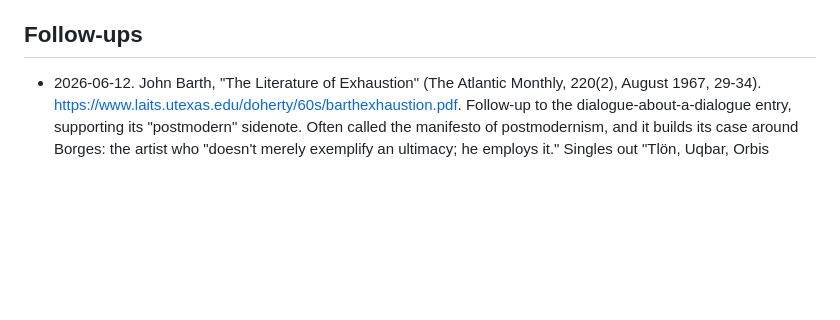
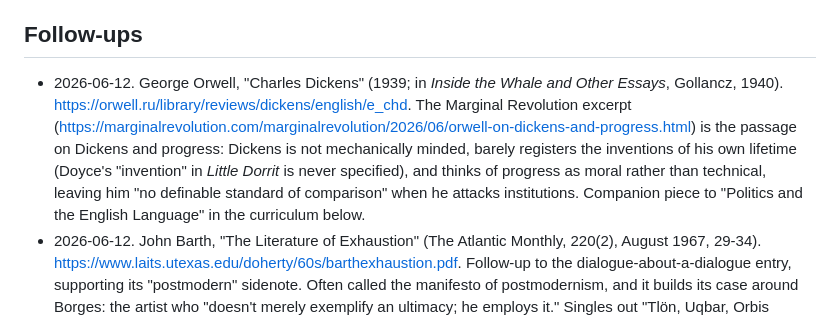
Before and after one commit to oatsandsugar/commonplace, a Markdown page: to-do.md, the part around the change. GitHub-like rendering; blank space fills up the shorter version.

Commit message:
Add Orwell's Charles Dickens essay (via MR) to reading list
Co-authored-by: Cursor <cursoragent@cursor.com>

```diff
--- a/to-do.md
+++ b/to-do.md
@@ -75,6 +75,7 @@ Links posted to #ai, #llm-learnings, and #random between 2026-01-01 and 2026-04-
 
 ## Follow-ups
 
+- 2026-06-12. George Orwell, "Charles Dickens" (1939; in *Inside the Whale and Other Essays*, Gollancz, 1940). https://orwell.ru/library/reviews/dickens/english/e_chd. The Marginal Revolution excerpt (https://marginalrevolution.com/marginalrevolution/2026/06/orwell-on-dickens-and-progress.html) is the passage on Dickens and progress: Dickens is not mechanically minded, barely registers the inventions of his own lifetime (Doyce's "invention" in *Little Dorrit* is never specified), and thinks of progress as moral rather than technical, leaving him "no definable standard of comparison" when he attacks institutions. Companion piece to "Politics and the English Language" in the curriculum below.
 - 2026-06-12. John Barth, "The Literature of Exhaustion" (The Atlantic Monthly, 220(2), August 1967, 29-34). https://www.laits.utexas.edu/doherty/60s/barthexhaustion.pdf. Follow-up to the dialogue-about-a-dialogue entry, supporting its "postmodern" sidenote. Often called the manifesto of postmodernism, and it builds its case around Borges: the artist who "doesn't merely exemplify an ultimacy; he employs it." Singles out "Tlön, Uqbar, Orbis Tertius" and "Pierre Menard, Author of the Quixote". If only reading one of this pair, read this: it's a short magazine essay, and it's where the whole "Borges as postmodernism's source" argument starts.
 - 2026-06-12. Brian McHale, *Postmodernist Fiction* (Methuen, 1987). Follow-up to the dialogue-about-a-dialogue entry, supporting its "postmodern" sidenote. Treats Borges as a central precursor; locates postmodernism's signature in the shift from epistemological questions (how can I know?) to ontological ones (which world is this?). The Borges story executes that exact pivot in its last line. Fair warning: an academic monograph, not a magazine read; lower priority than the Barth.
 - 2026-06-12. Jorge Luis Borges, "An Autobiographical Essay" (with Norman Thomas di Giovanni, The New Yorker, 1970; collected in *The Aleph and Other Stories*). https://gwern.net/doc/borges/1971-borges-anautobiographicalessay.pdf. Follow-up to the dialogue-about-a-dialogue entry: Borges' own account of meeting Macedonio Fernández ("Perhaps the major event of my return was Macedonio Fernández. Of all the people I have met in my life... no one has ever made so deep and so lasting an impression on me as Macedonio.").
```
